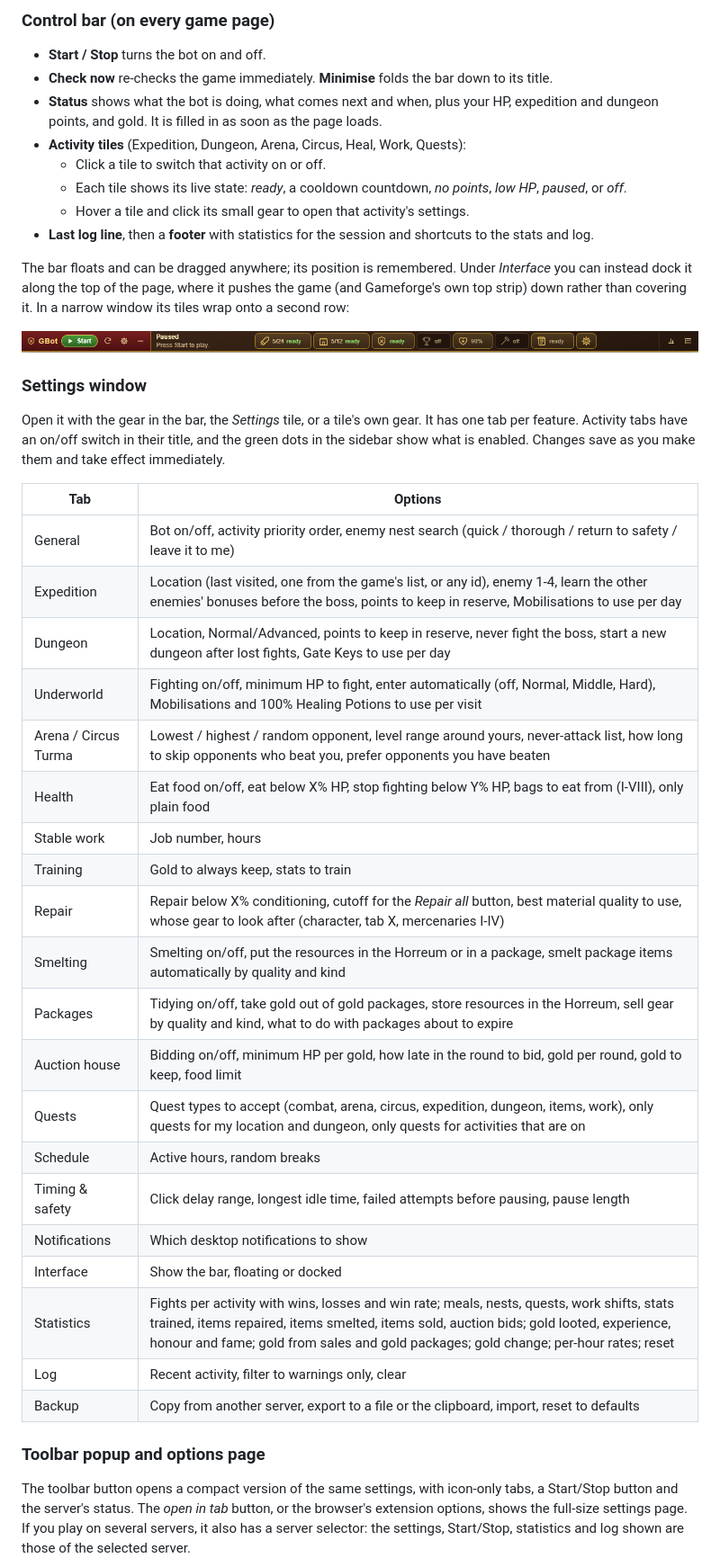
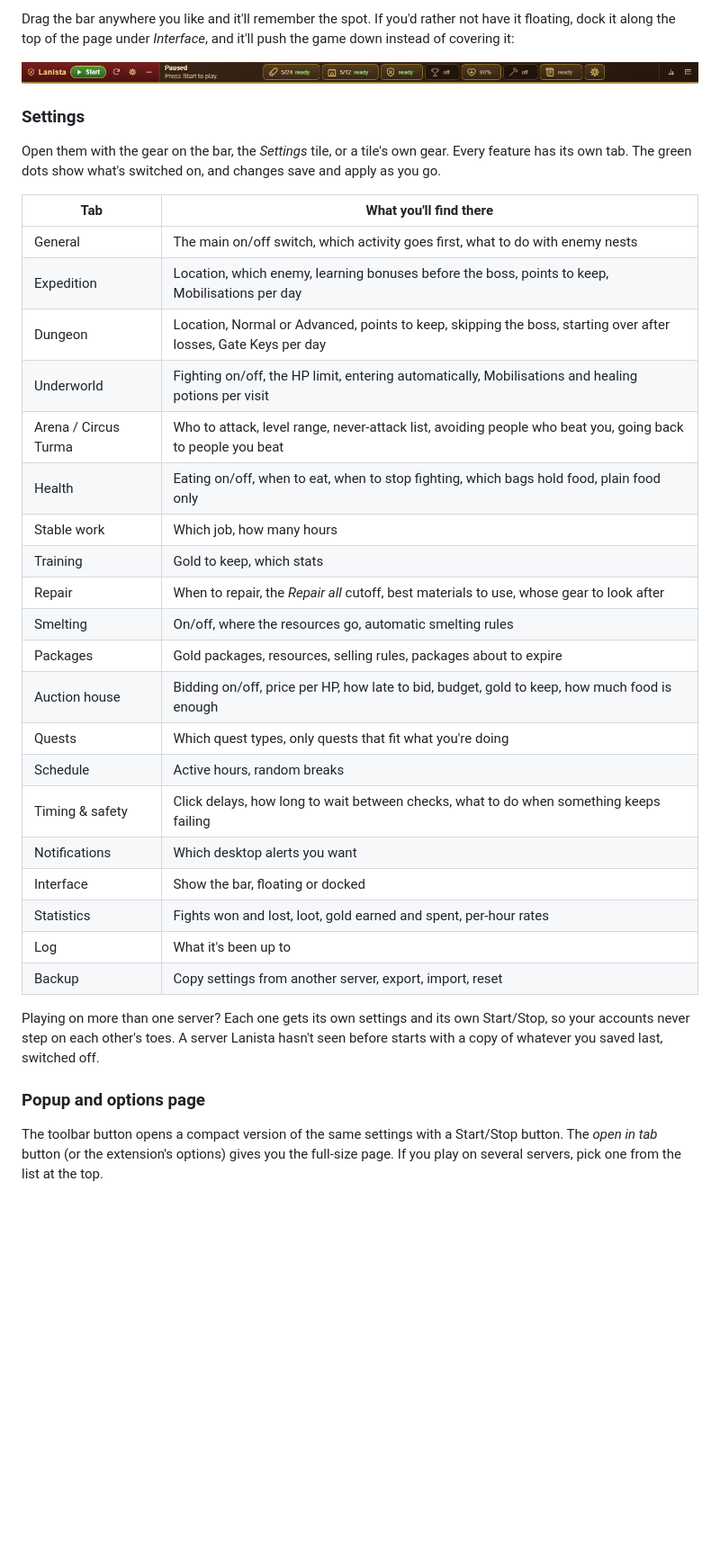
Before and after one commit to czapencjusz/Lanista, a Markdown page: README.md, the part around one of its changes. Shown at 90% size. GitHub-like rendering; pictures changed too: docs/docked-bar.png; blank space fills up the shorter version.

```diff
--- a/README.md
+++ b/README.md
@@ -134,59 +162,47 @@ You can also tailor how the bot behaves:
 
-### Control bar (on every game page)
-
-* **Start / Stop** turns the bot on and off.
-* **Check now** re-checks the game immediately. **Minimise** folds the bar down to its title.
-* **Status** shows what the bot is doing, what comes next and when, plus your HP, expedition and
-  dungeon points, and gold. It is filled in as soon as the page loads.
-* **Activity tiles** (Expedition, Dungeon, Arena, Circus, Heal, Work, Quests):
-  * Click a tile to switch that activity on or off.
-  * Each tile shows its live state: *ready*, a cooldown countdown, *no points*, *low HP*, *paused*,
-    or *off*.
-  * Hover a tile and click its small gear to open that activity's settings.
-* **Last log line**, then a **footer** with statistics for the session and shortcuts to the stats
-  and log.
-
-The bar floats and can be dragged anywhere; its position is remembered. Under *Interface* you can
-instead dock it along the top of the page, where it pushes the game (and Gameforge's own top strip)
-down rather than covering it. In a narrow window its tiles wrap onto a second row:
+Drag the bar anywhere you like and it'll remember the spot. If you'd rather not have it floating,
+dock it along the top of the page under *Interface*, and it'll push the game down instead of
+covering it:
 
 ![Docked bar](docs/docked-bar.png)
 
-### Settings window
+### Settings
 
-Open it with the gear in the bar, the *Settings* tile, or a tile's own gear. It has one tab per
-feature. Activity tabs have an on/off switch in their title, and the green dots in the sidebar show
-what is enabled. Changes save as you make them and take effect immediately.
+Open them with the gear on the bar, the *Settings* tile, or a tile's own gear. Every feature has its
+own tab. The green dots show what's switched on, and changes save and apply as you go.
 
-| Tab | Options |
+| Tab | What you'll find there |
 | --- | --- |
-| General | Bot on/off, activity priority order, enemy nest search (quick / thorough / return to safety / leave it to me) |
-| Expedition | Location (last visited, one from the game's list, or any id), enemy 1-4, learn the other enemies' bonuses before the boss, points to keep in reserve, Mobilisations to use per day |
-| Dungeon | Location, Normal/Advanced, points to keep in reserve, never fight the boss, start a new dungeon after lost fights, Gate Keys to use per day |
-| Underworld | Fighting on/off, minimum HP to fight, enter automatically (off, Normal, Middle, Hard), Mobilisations and 100% Healing Potions to use per visit |
-| Arena / Circus Turma | Lowest / highest / random opponent, level range around yours, never-attack list, how long to skip opponents who beat you, prefer opponents you have beaten |
-| Health | Eat food on/off, eat below X% HP, stop fighting below Y% HP, bags to eat from (I-VIII), only plain food |
-| Stable work | Job number, hours |
-| Training | Gold to always keep, stats to train |
-| Repair | Repair below X% conditioning, cutoff for the *Repair all* button, best material quality to use, whose gear to look after (character, tab X, mercenaries I-IV) |
-| Smelting | Smelting on/off, put the resources in the Horreum or in a package, smelt package items automatically by quality and kind |
-| Packages | Tidying on/off, take gold out of gold packages, store resources in the Horreum, sell gear by quality and kind, what to do with packages about to expire |
-| Auction house | Bidding on/off, minimum HP per gold, how late in the round to bid, gold per round, gold to keep, food limit |
-| Quests | Quest types to accept (combat, arena, circus, expedition, dungeon, items, work), only quests for my location and dungeon, only quests for activities that are on |
+| General | The main on/off switch, which activity goes first, what to do with enemy nests |
+| Expedition | Location, which enemy, learning bonuses before the boss, points to keep, Mobilisations per day |
+| Dungeon | Location, Normal or Advanced, points to keep, skipping the boss, starting over after losses, Gate Keys per day |
+| Underworld | Fighting on/off, the HP limit, entering automatically, Mobilisations and healing potions per visit |
+| Arena / Circus Turma | Who to attack, level range, never-attack list, avoiding people who beat you, going back to people you beat |
+| Health | Eating on/off, when to eat, when to stop fighting, which bags hold food, plain food only |
+| Stable work | Which job, how many hours |
+| Training | Gold to keep, which stats |
+| Repair | When to repair, the *Repair all* cutoff, best materials to use, whose gear to look after |
+| Smelting | On/off, where the resources go, automatic smelting rules |
+| Packages | Gold packages, resources, selling rules, packages about to expire |
+| Auction house | Bidding on/off, price per HP, how late to bid, budget, gold to keep, how much food is enough |
+| Quests | Which quest types, only quests that fit what you're doing |
 | Schedule | Active hours, random breaks |
-| Timing & safety | Click delay range, longest idle time, failed attempts before pausing, pause length |
-| Notifications | Which desktop notifications to show |
+| Timing & safety | Click delays, how long to wait between checks, what to do when something keeps failing |
+| Notifications | Which desktop alerts you want |
 | Interface | Show the bar, floating or docked |
-| Statistics | Fights per activity with wins, losses and win rate; meals, nests, quests, work shifts, stats trained, items repaired, items smelted, items sold, auction bids; gold looted, experience, honour and fame; gold from sales and gold packages; gold change; per-hour rates; reset |
-| Log | Recent activity, filter to warnings only, clear |
-| Backup | Copy from another server, export to a file or the clipboard, import, reset to defaults |
+| Statistics | Fights won and lost, loot, gold earned and spent, per-hour rates |
+| Log | What it's been up to |
+| Backup | Copy settings from another server, export, import, reset |
 
-### Toolbar popup and options page
+Playing on more than one server? Each one gets its own settings and its own Start/Stop, so your
+accounts never step on each other's toes. A server Lanista hasn't seen before starts with a copy of
+whatever you saved last, switched off.
 
-The toolbar button opens a compact version of the same settings, with icon-only tabs, a Start/Stop
-button and the server's status. The *open in tab* button, or the browser's extension options,
-shows the full-size settings page. If you play on several servers, it also has a server selector:
-the settings, Start/Stop, statistics and log shown are those of the selected server.
+### Popup and options page
+
+The toolbar button opens a compact version of the same settings with a Start/Stop button. The *open
+in tab* button (or the extension's options) gives you the full-size page. If you play on several
+servers, pick one from the list at the top.
 
 <img src="docs/popup.png" alt="Popup" width="330">
 
```
Also changed, not shown: other parts of README.md (+168 -169 lines), docs/control-bar.png, docs/popup.png, docs/settings-window.png, 14 other files.
